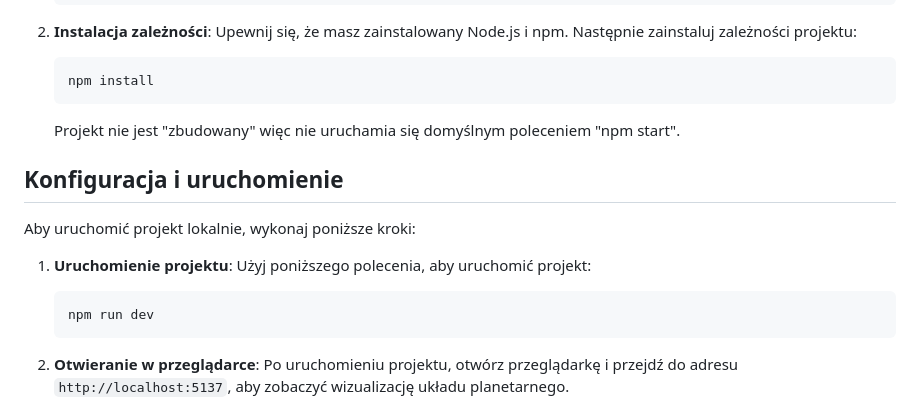
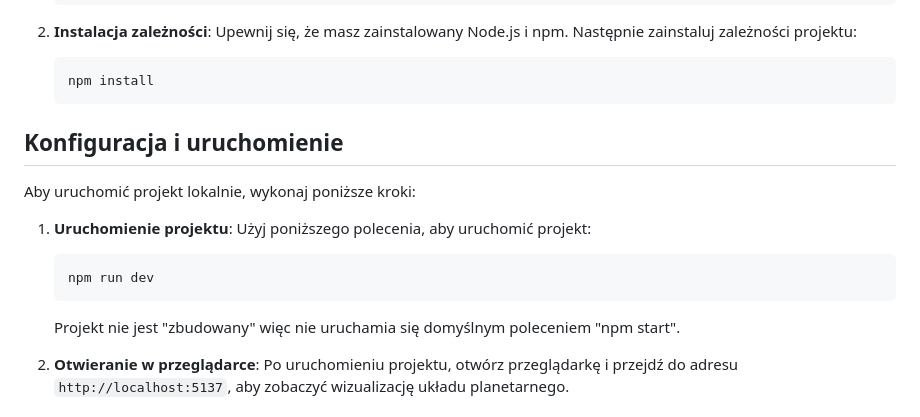
Before and after one commit to Maciej-Szczecinski/Planety, a Markdown page: README.md, the part around the change. GitHub-like rendering.

````diff
--- a/README.md
+++ b/README.md
@@ -35,7 +35,6 @@ Aby zainstalować projekt "Planety", wykonaj poniższe kroki:
     ```bash
     npm install
     ```
-    Projekt nie jest "zbudowany" więc nie uruchamia się domyślnym poleceniem "npm start".
 
 ## Konfiguracja i uruchomienie
 
@@ -46,6 +45,7 @@ Aby uruchomić projekt lokalnie, wykonaj poniższe kroki:
     ```bash
     npm run dev
     ```
+   Projekt nie jest "zbudowany" więc nie uruchamia się domyślnym poleceniem "npm start".
 
 2. **Otwieranie w przeglądarce**:
     Po uruchomieniu projektu, otwórz przeglądarkę i przejdź do adresu `http://localhost:5137`, aby zobaczyć wizualizację układu planetarnego.
````
